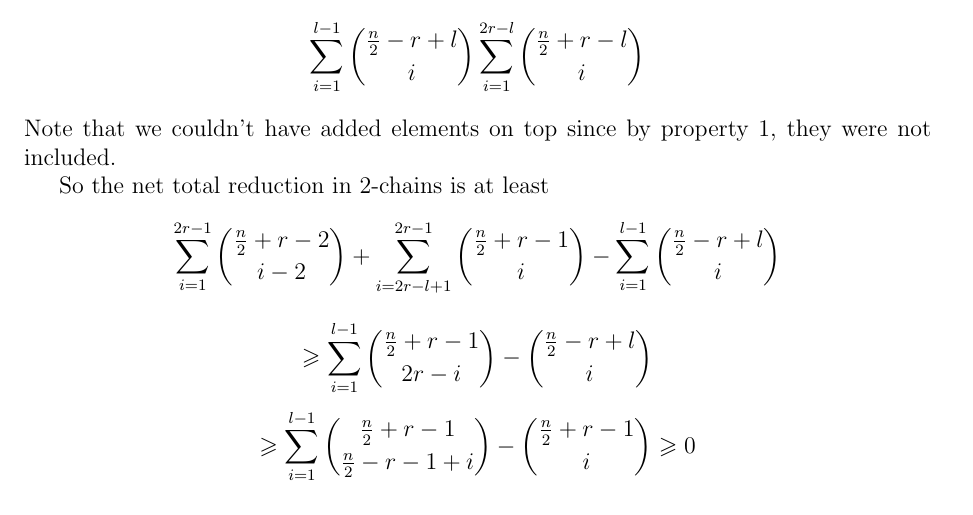
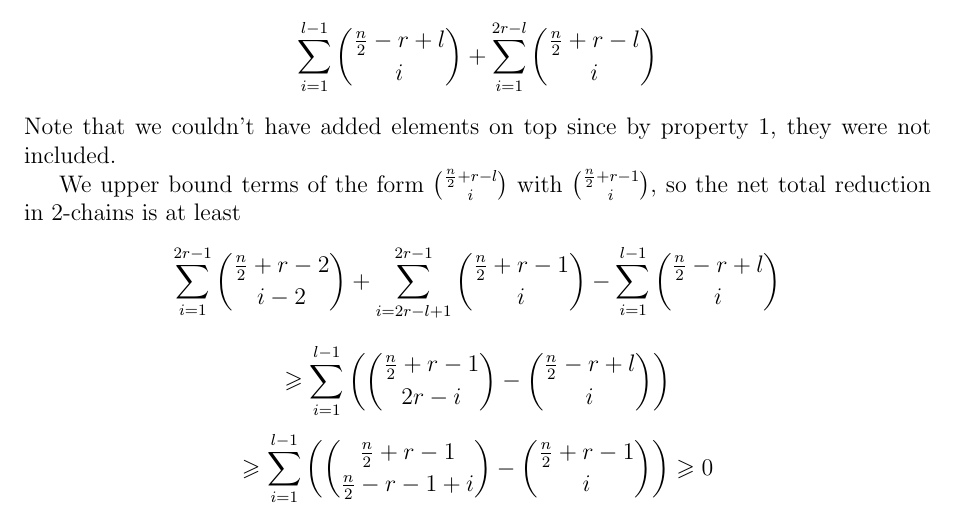
Before and after one commit to erikwaing/ExtremalCombinatorics, a LaTeX paper (DGSextension.tex): part of page 6 of 8, cut so that both start at the same text. Compiled offline with pdfLaTeX.

Commit message:
made proposition 5 proof a bit more clear

```diff
--- a/DGSextension.tex
+++ b/DGSextension.tex
@@ -285,11 +285,11 @@ By removing the top level element, we have removed at least
 and have added at most
-\[ \sum_{i=1}^{l-1}\dbinom{\frac{n}{2}-r + l}{i} \sum_{i=1}^{2r-l} \dbinom{\frac{n}{2}+r-l}{i} \]
+\[ \sum_{i=1}^{l-1}\dbinom{\frac{n}{2}-r + l}{i} + \sum_{i=1}^{2r-l} \dbinom{\frac{n}{2}+r-l}{i} \]
 Note that we couldn't have added elements on top since by property 1, they were not included.
 
-So the net total reduction in 2-chains is at least
+We upper bound terms of the form $\binom{\frac{n}{2}+r-l}{i}$ with $\binom{\frac{n}{2}+r-1}{i}$, so the net total reduction in 2-chains is at least
 \[ \sum_{i=1}^{2r-1} \dbinom{\frac{n}{2}+r-2}{i-2} + \sum_{i=2r-l+1}^{2r-1} \dbinom{\frac{n}{2}+r-1}{i} - \sum_{i=1}^{l-1} \dbinom{\frac{n}{2}-r+l}{i}\]
-\[ \geq \sum_{i=1}^{l-1} \dbinom{\frac{n}{2}+r-1}{2r-i} - \dbinom{\frac{n}{2}-r+l}{i} \]
-\[ \geq \sum_{i=1}^{l-1} \dbinom{\frac{n}{2}+r-1}{\frac{n}{2}-r-1+i} - \dbinom{\frac{n}{2}+r-1}{i} \geq 0 \]
+\[ \geq \sum_{i=1}^{l-1} \left(\dbinom{\frac{n}{2}+r-1}{2r-i} - \dbinom{\frac{n}{2}-r+l}{i}\right) \]
+\[ \geq \sum_{i=1}^{l-1} \left(\dbinom{\frac{n}{2}+r-1}{\frac{n}{2}-r-1+i} - \dbinom{\frac{n}{2}+r-1}{i}\right) \geq 0 \]
 To see this, it is easy to see that the sum of the first $l-1$ binomial coefficients will be at most the sum of the $l-1$ binomial coefficients starting at the $i$th coefficient.
 
 Therefore, we can always move the elements from level $\frac{n}{2}+r$ to some missing spots in the middle without adding 2-chains.
```
Also changed, not shown: DGSextension.tex (2 more changed lines).
